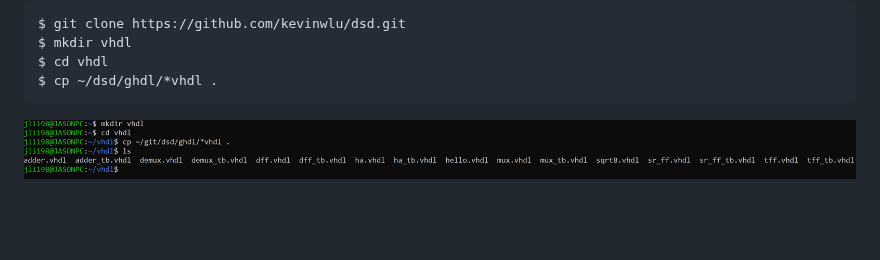
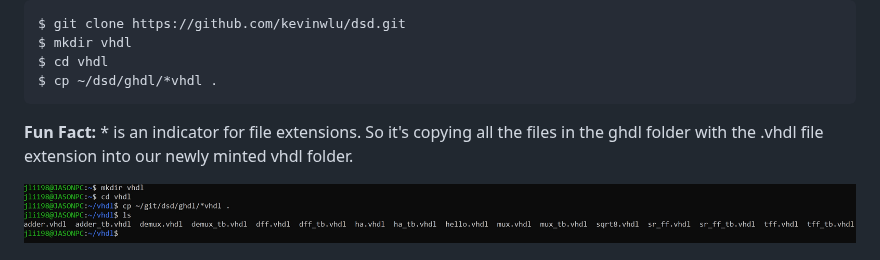
Before and after one commit to jli198/cpe322, a Markdown page: lab1/README.md, the part around the change. Drawn GitHub-style; blank space fills up the shorter version.

````diff
--- a/lab1/README.md
+++ b/lab1/README.md
@@ -78,6 +78,8 @@ $ mkdir vhdl
 $ cd vhdl
 $ cp ~/dsd/ghdl/*vhdl .
 ```
+
+**Fun Fact:** * is an indicator for file extensions. So it's copying all the files in the ghdl folder with the .vhdl file extension into our newly minted vhdl folder.
 
 ![Terminal Results](installVHDL.jpg)
 
````
